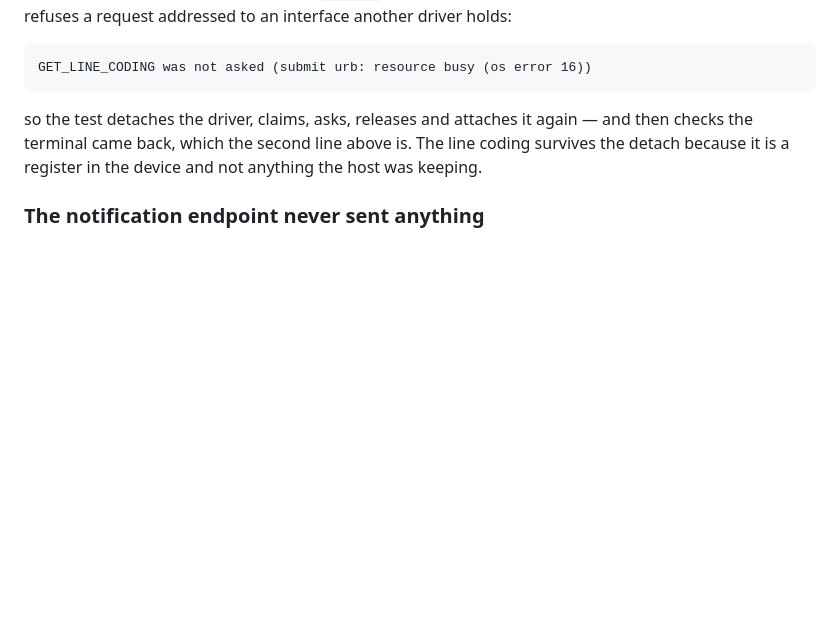
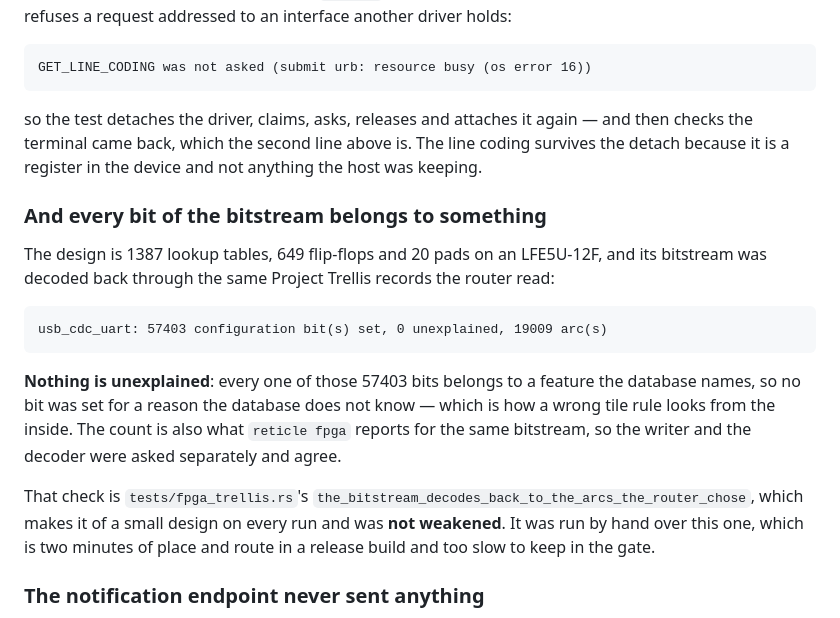
Before and after one commit to KarpelesLab/reticle, a Markdown page: ip/usb_cdc_acm/README.md, the part around the change. Drawn GitHub-style; blank space fills up the shorter version.

Commit message:
docs(ip): every bit of the serial port's bitstream belongs to something
57403 configuration bits set, **0 unexplained**, 19009 arcs, decoded back
through the same Project Trellis records the router read. The count agrees
with what `reticle fpga` reports for the same bitstream, so the writer and
the decoder were asked separately.

`the_bitstream_decodes_back_to_the_arcs_the_router_chose` still makes that
check of `button_led.v` on every run and is unchanged; this one was run by
hand, because two minutes of place and route over 1387 lookup tables does
not belong in the gate.

Co-Authored-By: Claude Opus 5 (1M context) <noreply@anthropic.com>

````diff
--- a/ip/usb_cdc_acm/README.md
+++ b/ip/usb_cdc_acm/README.md
@@ -522,6 +522,28 @@ again — and then checks the terminal came back, which the second line above
 is. The line coding survives the detach because it is a register in the
 device and not anything the host was keeping.
 
+### And every bit of the bitstream belongs to something
+
+The design is 1387 lookup tables, 649 flip-flops and 20 pads on an LFE5U-12F,
+and its bitstream was decoded back through the same Project Trellis records the
+router read:
+
+```text
+usb_cdc_uart: 57403 configuration bit(s) set, 0 unexplained, 19009 arc(s)
+```
+
+**Nothing is unexplained**: every one of those 57403 bits belongs to a feature
+the database names, so no bit was set for a reason the database does not know —
+which is how a wrong tile rule looks from the inside. The count is also what
+`reticle fpga` reports for the same bitstream, so the writer and the decoder
+were asked separately and agree.
+
+That check is `tests/fpga_trellis.rs`'s
+`the_bitstream_decodes_back_to_the_arcs_the_router_chose`, which makes it of a
+small design on every run and was **not weakened**. It was run by hand over
+this one, which is two minutes of place and route in a release build and too
+slow to keep in the gate.
+
 ### The notification endpoint never sent anything
 
 The port enumerated, was opened, carried bytes and was closed, with
````
